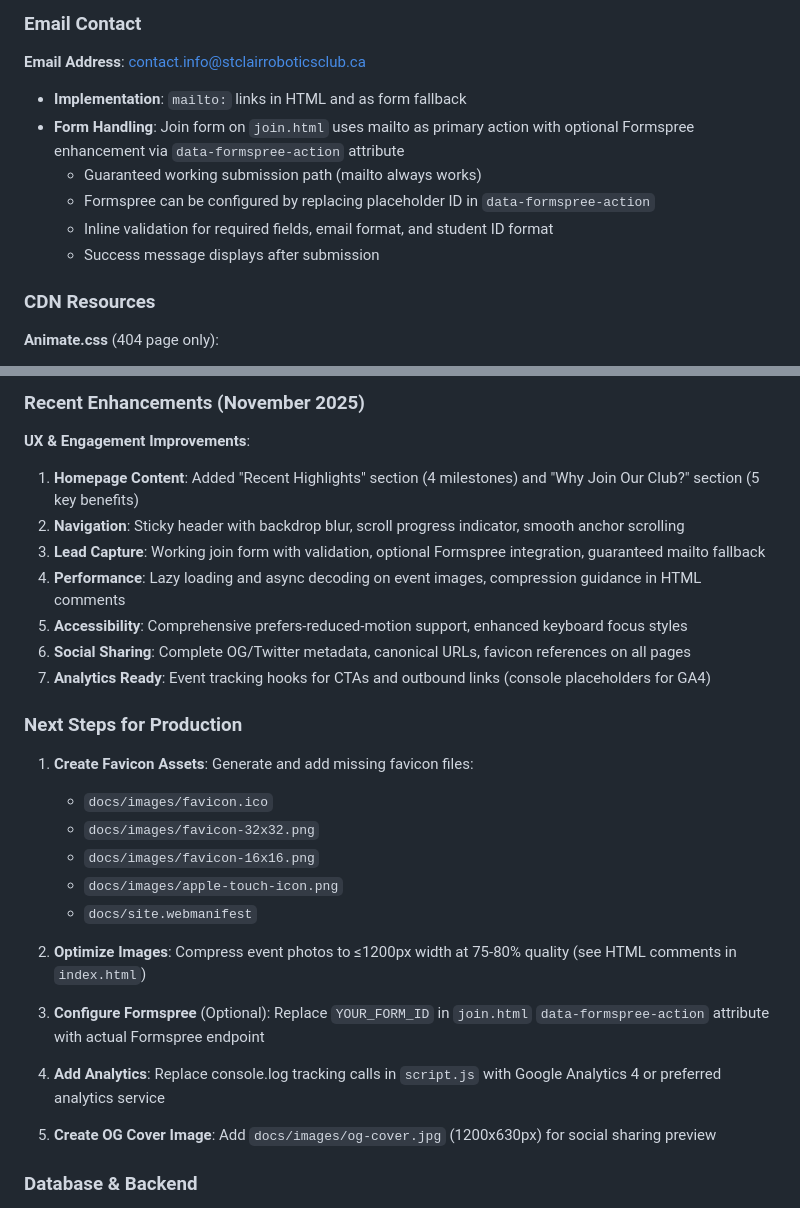
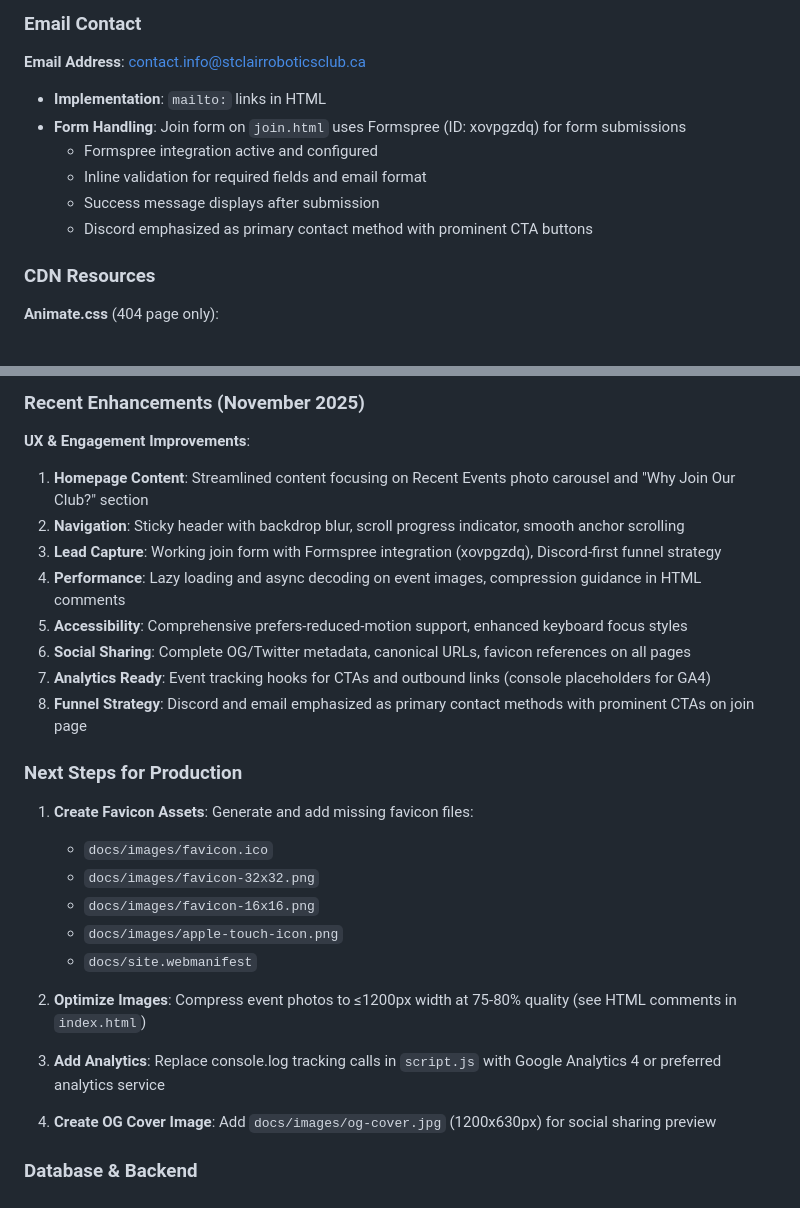
Before and after one commit to StClairRoboticsClub/stclairroboticsclub.github.io, a Markdown page: replit.md, 2 parts joined by grey strips. Drawn GitHub-style.

Commit message:
Update join form and contact methods to prioritize Discord
Update the join form on `join.html` to use Formspree for submissions and emphasize Discord as the primary contact method.

Replit-Commit-Author: Agent
Replit-Commit-Session-Id: fdff8771-9ecc-4c0f-86ca-bd3a54f4a2e6
Replit-Commit-Checkpoint-Type: full_checkpoint
Replit-Commit-Event-Id: c20b5af8-4dec-4e33-ba6d-51544603e793
Replit-Commit-Screenshot-Url: https://storage.googleapis.com/screenshot-production-us-central1/3d281fc2-4088-4b8b-8dda-be60ce0d0297/fdff8771-9ecc-4c0f-86ca-bd3a54f4a2e6/lNykQoi

```diff
--- a/replit.md
+++ b/replit.md
@@ -129,12 +129,12 @@ Preferred communication style: Simple, everyday language.
 ### Email Contact
 
 **Email Address**: contact.info@stclairroboticsclub.ca
-- **Implementation**: `mailto:` links in HTML and as form fallback
-- **Form Handling**: Join form on `join.html` uses mailto as primary action with optional Formspree enhancement via `data-formspree-action` attribute
-  - Guaranteed working submission path (mailto always works)
-  - Formspree can be configured by replacing placeholder ID in `data-formspree-action`
-  - Inline validation for required fields, email format, and student ID format
+- **Implementation**: `mailto:` links in HTML
+- **Form Handling**: Join form on `join.html` uses Formspree (ID: xovpgzdq) for form submissions
+  - Formspree integration active and configured
+  - Inline validation for required fields and email format
   - Success message displays after submission
+  - Discord emphasized as primary contact method with prominent CTA buttons
 
 ### CDN Resources
 
@@ -168,13 +168,14 @@ Preferred communication style: Simple, everyday language.
 ### Recent Enhancements (November 2025)
 
 **UX & Engagement Improvements**:
-1. **Homepage Content**: Added "Recent Highlights" section (4 milestones) and "Why Join Our Club?" section (5 key benefits)
+1. **Homepage Content**: Streamlined content focusing on Recent Events photo carousel and "Why Join Our Club?" section
 2. **Navigation**: Sticky header with backdrop blur, scroll progress indicator, smooth anchor scrolling
-3. **Lead Capture**: Working join form with validation, optional Formspree integration, guaranteed mailto fallback
+3. **Lead Capture**: Working join form with Formspree integration (xovpgzdq), Discord-first funnel strategy
 4. **Performance**: Lazy loading and async decoding on event images, compression guidance in HTML comments
 5. **Accessibility**: Comprehensive prefers-reduced-motion support, enhanced keyboard focus styles
 6. **Social Sharing**: Complete OG/Twitter metadata, canonical URLs, favicon references on all pages
 7. **Analytics Ready**: Event tracking hooks for CTAs and outbound links (console placeholders for GA4)
+8. **Funnel Strategy**: Discord and email emphasized as primary contact methods with prominent CTAs on join page
 
 ### Next Steps for Production
 
@@ -187,9 +188,7 @@ Preferred communication style: Simple, everyday language.
 
 2. **Optimize Images**: Compress event photos to ≤1200px width at 75-80% quality (see HTML comments in `index.html`)
 
-3. **Configure Formspree** (Optional): Replace `YOUR_FORM_ID` in `join.html` `data-formspree-action` attribute with actual Formspree endpoint
-
-4. **Add Analytics**: Replace console.log tracking calls in `script.js` with Google Analytics 4 or preferred analytics service
+3. **Add Analytics**: Replace console.log tracking calls in `script.js` with Google Analytics 4 or preferred analytics service
 
 5. **Create OG Cover Image**: Add `docs/images/og-cover.jpg` (1200x630px) for social sharing preview
 
```
